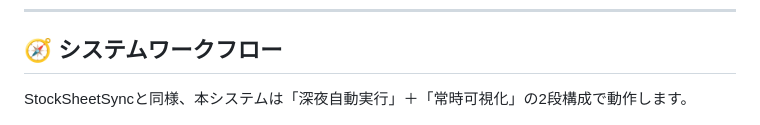
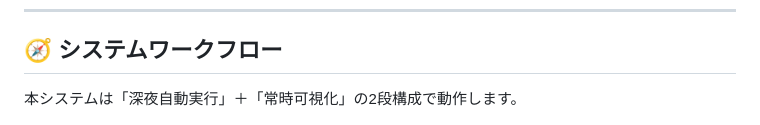
Before and after one commit to ahkef-27/Dify-App, a Markdown page: README.md, the part around one of its changes. Rendered like a GitHub page.

Commit message:
Fix formatting and update section headers in README
Corrected formatting and section headers in the README.

```diff
--- a/README.md
+++ b/README.md
@@ -88,7 +88,7 @@ URLをピンポイントで照合し、同一記事を二度AIに投げない設
 
 ## 🧭 システムワークフロー
 
-StockSheetSyncと同様、本システムは「深夜自動実行」＋「常時可視化」の2段構成で動作します。
+本システムは「深夜自動実行」＋「常時可視化」の2段構成で動作します。
 
 ![Execution Log](Images/WorkFlow.png)
 
```
Also changed, not shown: other parts of README.md (+1 -2 lines).
